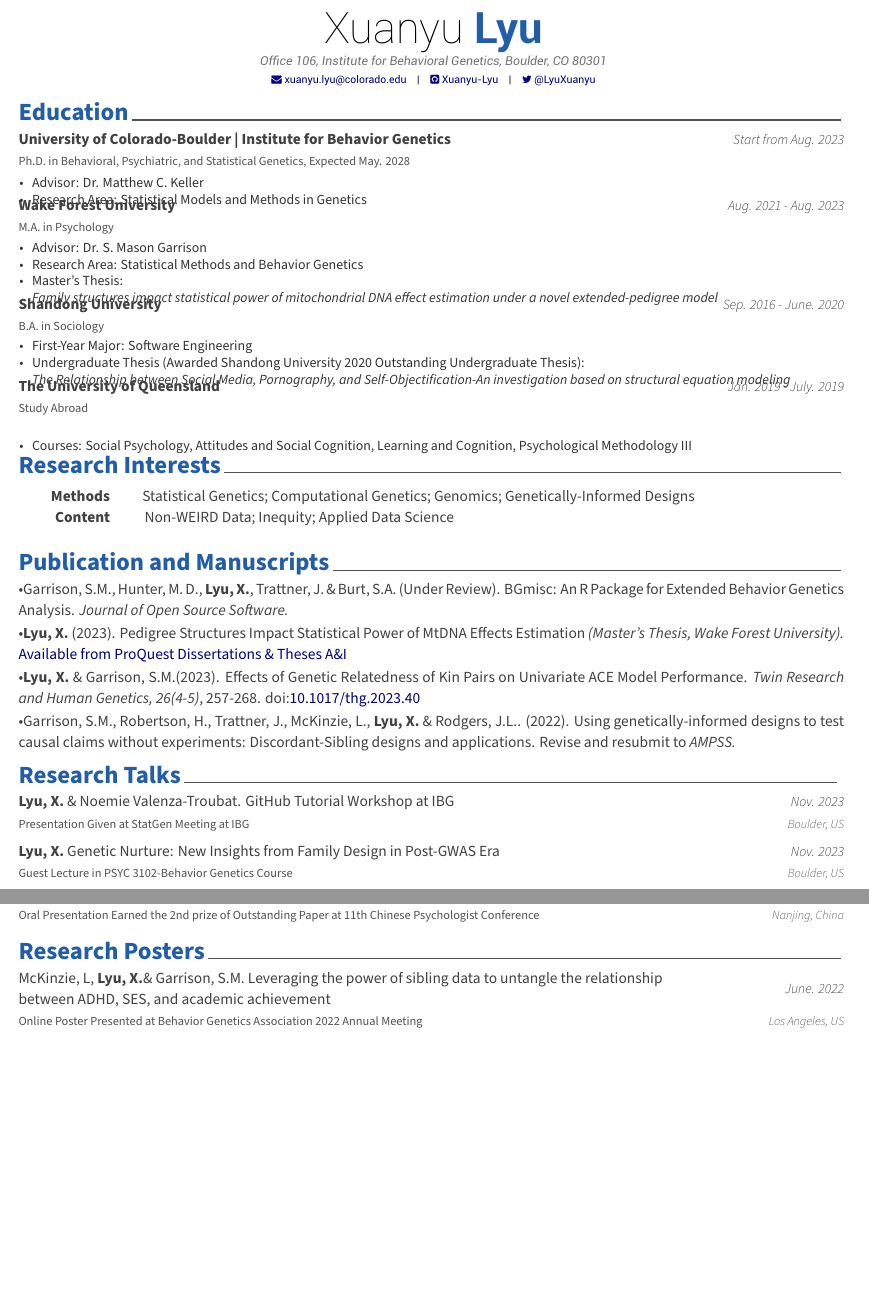
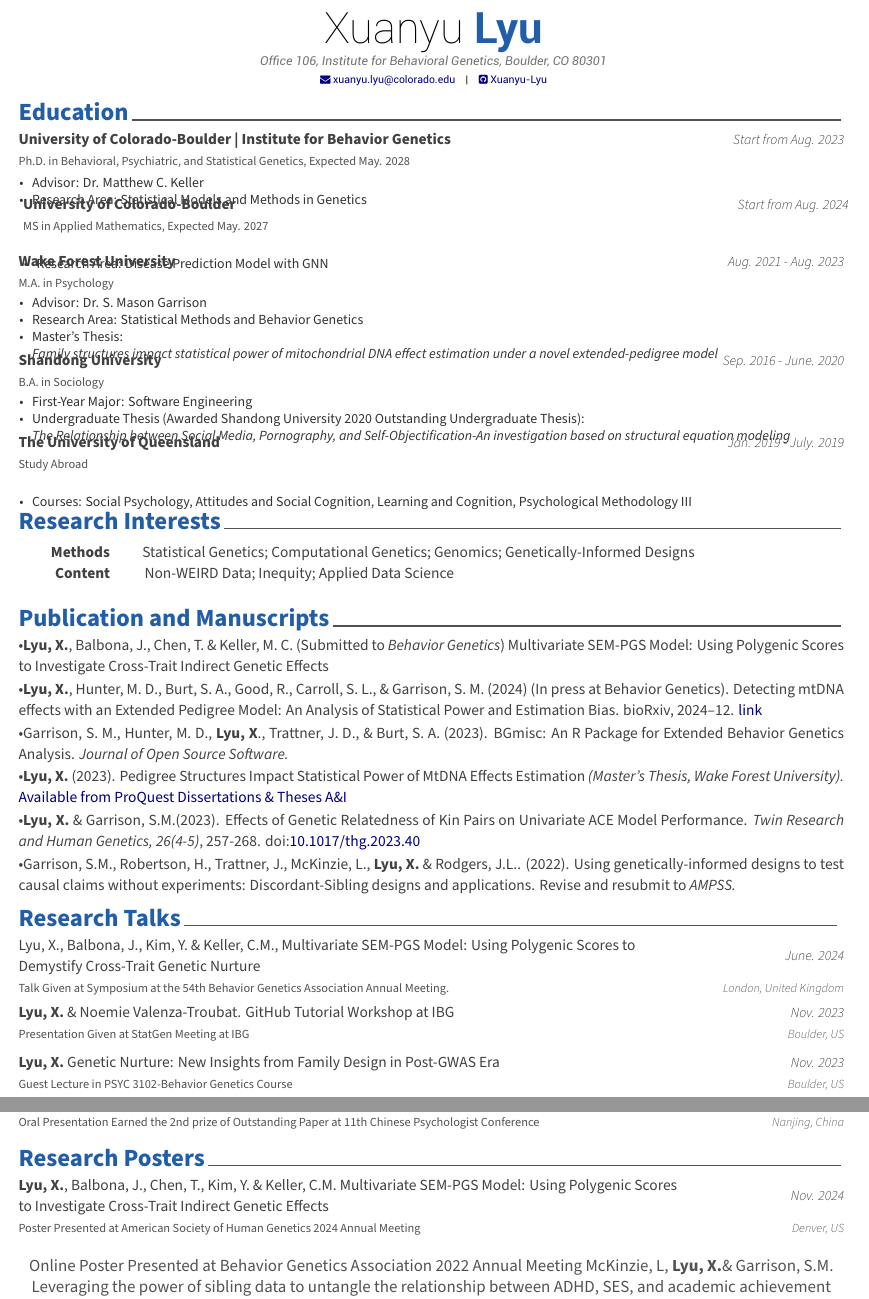
Before and after one commit to Xuanyu-Lyu/Xuanyu-Lyu-CV, a LaTeX CV (cv.tex, which reads cv/Poster.tex, cv/Publication.tex, cv/Talk.tex): two parts of pages 1 and 2 of 3, joined at a grey line, cut so that both start at the same text, the shorter picture padded with empty space. Compiled offline with XeLaTeX.

Commit message:
Upload a cv

```diff
--- a/cv.tex
+++ b/cv.tex
@@ -60,7 +60,7 @@
 \email{xuanyu.lyu@colorado.edu}
 \github{Xuanyu-Lyu}
 % \stackoverflow{SO-id}{SO-name}
-\twitter{@LyuXuanyu}
+%\twitter{@LyuXuanyu}
 % \skype{skype-id}
 % \reddit{reddit-id}
 % \medium{madium-id}
--- a/cv/Poster.tex
+++ b/cv/Poster.tex
@@ -11,7 +11,12 @@
 
 %---------------------------------------------------------
   \cventryx
-	{Online Poster Presented at Behavior Genetics Association 2022 Annual Meeting} % Event
+    {Poster Presented at American Society of Human Genetics 2024 Annual Meeting} % Event
+    {\textbf{Lyu, X.}, Balbona, J., Chen, T., Kim, Y. \& Keller, C.M.  Multivariate SEM-PGS Model: Using Polygenic Scores to Investigate Cross-Trait Indirect Genetic Effects}
+    {Nov. 2024} % Date(s)
+    {Denver, US} % Location
+
+    {Online Poster Presented at Behavior Genetics Association 2022 Annual Meeting} % Event
     {McKinzie, L, \textbf{Lyu, X.}\& Garrison, S.M. Leveraging the power of sibling data to untangle the relationship between ADHD, SES, and academic achievement}
     {June. 2022} % Date(s)
     {Los Angeles, US} % Location
--- a/cv/Publication.tex
+++ b/cv/Publication.tex
@@ -11,7 +11,13 @@
 \begin{cvpublications}
 %---------------------------------------------------------
   \cvpublication
-    {\bullet Garrison, S.M., Hunter, M. D.,  \textbf{Lyu, X.}, Trattner, J. \& Burt, S.A. (Under Review). BGmisc: An R Package for Extended Behavior Genetics Analysis. \textit{Journal of Open Source Software.}}
+    {\bullet \textbf{Lyu, X.}, Balbona, J., Chen, T. \& Keller, M. C. (Submitted to \textit{Behavior Genetics}) Multivariate SEM-PGS Model: Using Polygenic Scores to Investigate Cross-Trait Indirect Genetic Effects}
+  \cvpublication
+    {\bullet \textbf{Lyu, X.}, Hunter, M. D., Burt, S. A., Good, R., Carroll, S. L., \& Garrison, S. M. (2024) (In press at Behavior Genetics). Detecting mtDNA effects with an Extended Pedigree Model: An Analysis of Statistical Power and Estimation Bias. bioRxiv, 2024–12. \href{https://www.biorxiv.org/content/10.1101/2024.12.19.629449v1.abstract}{link}}
+
+  \cvpublication
+    {\bullet Garrison, S. M., Hunter, M. D., \textbf{Lyu, X}., Trattner, J. D., \& Burt, S. A. (2023). BGmisc: An R Package for Extended Behavior Genetics Analysis. \textit{Journal of Open Source Software.}}
+
   \cvpublication
     {\bullet \textbf{Lyu, X. }(2023). Pedigree Structures Impact Statistical Power of MtDNA Effects Estimation \textit{(Master's Thesis, Wake Forest University).} \href{https://www.proquest.com/docview/2863241367}{Available from ProQuest Dissertations \& Theses A\&I}}
   \cvpublication
--- a/cv/Talk.tex
+++ b/cv/Talk.tex
@@ -7,6 +7,12 @@
 %-------------------------------------------------------------------------------
 \begin{cventries2}
 %---------------------------------------------------------
+    \cventryx
+    {Talk Given at Symposium at the 54th Behavior Genetics Association Annual Meeting. } % Event
+    {Lyu, X., Balbona, J., Kim, Y. \& Keller, C.M., Multivariate SEM-PGS Model: Using Polygenic Scores to Demystify Cross-Trait Genetic Nurture }
+    {June. 2024} % Date(s)
+    {London, United Kingdom}
+
     \cventryx
 	{Presentation Given at StatGen Meeting at IBG} % Event
     {\textbf{Lyu, X.} \& Noemie Valenza-Troubat. GitHub Tutorial Workshop at IBG}
--- a/cv/education.tex
+++ b/cv/education.tex
@@ -19,6 +19,16 @@
       \begin{cvitems} % Description(s) bullet points
         \item {Advisor: Dr. Matthew C. Keller}
         \item {Research Area: Statistical Models and Methods in Genetics}
+      \end{cvitems}
+    }
+      \cventry
+    {MS in Applied Mathematics, Expected May. 2027} % Degree
+    {University of Colorado-Boulder} % Institution
+    {Start from Aug. 2024} % Date(s)
+    {} % GPA
+    {
+      \begin{cvitems} % Description(s) bullet points
+        \item {Research Area: Disease Prediction Model with GNN}
       \end{cvitems}
     }
 
```
Also changed, not shown: README.md (deleted), Xuanyu_Lyu_CV.pdf (added).
